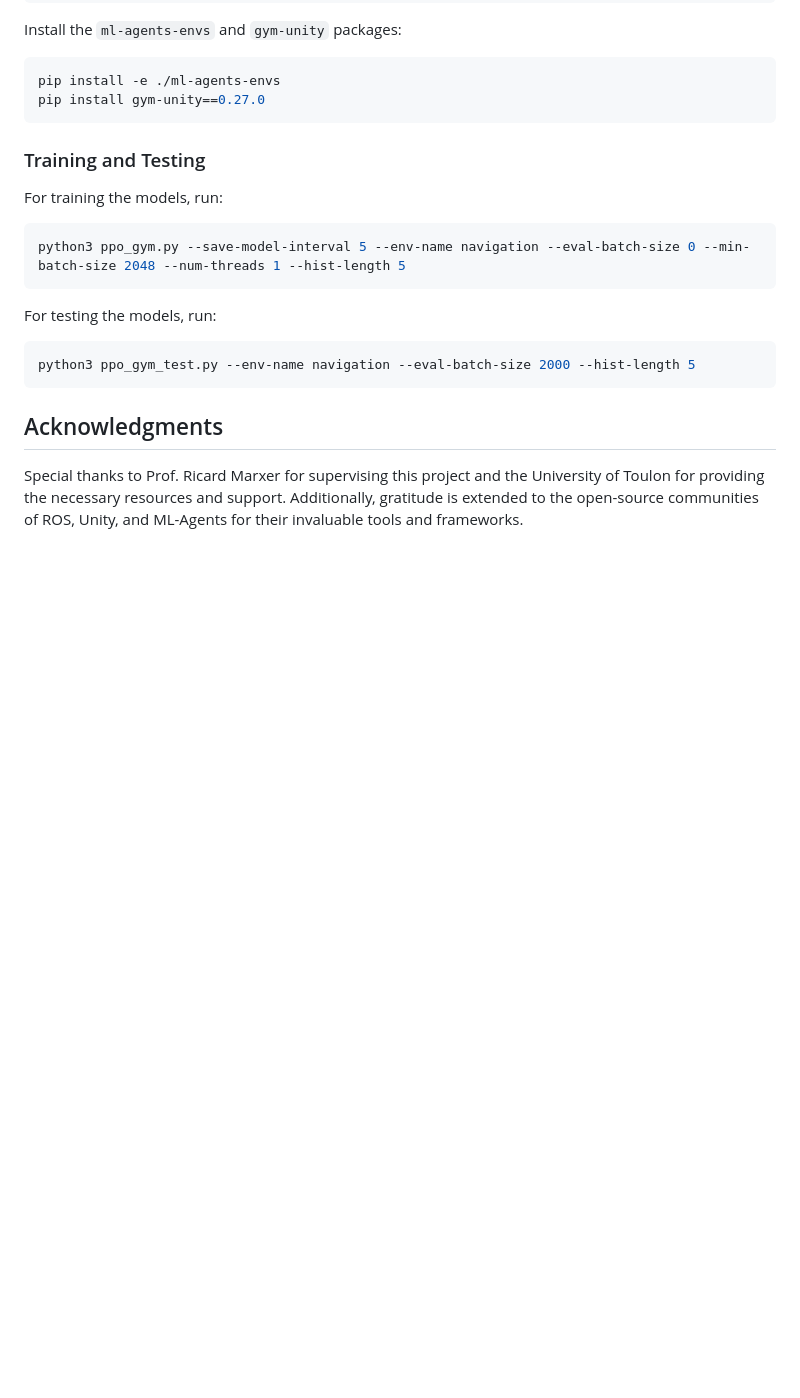
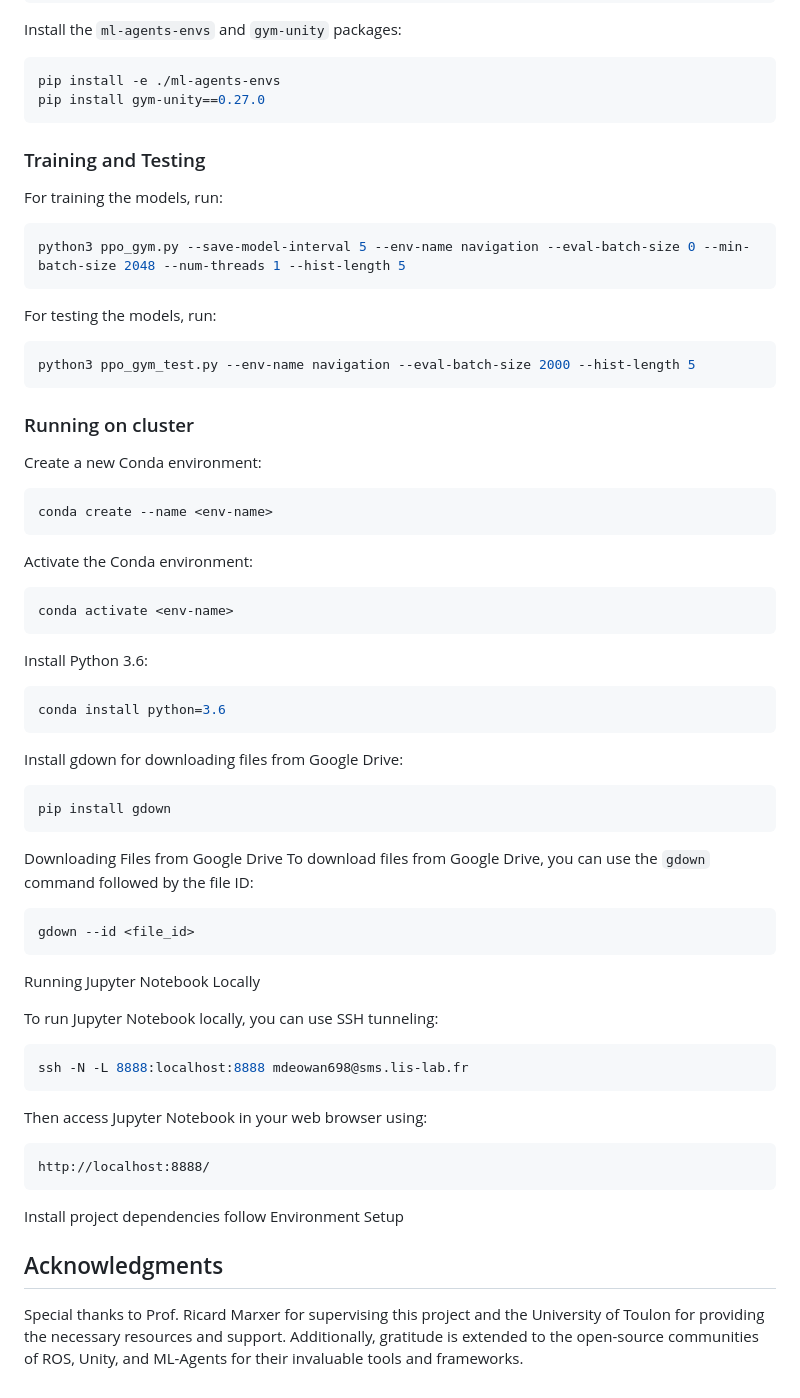
Before and after one commit to eather0056/BlueROV_Navigation_Control_with_Reinforcement_Learning, a Markdown page: README.md, the part around the change. Drawn GitHub-style; blank space fills up the shorter version.

````diff
--- a/README.md
+++ b/README.md
@@ -75,5 +75,40 @@ This project contributes to the field of underwater robotics by:
 - Enhancing the robustness of underwater navigation systems through advanced sensor fusion and reward function refinement.
 - Providing insights into overcoming navigation failures in constrained underwater environments.-->
 
+### Running on cluster
+
+Create a new Conda environment:
+   ```bash
+   conda create --name <env-name>
+   ```
+Activate the Conda environment:
+   ```bash
+   conda activate <env-name>
+   ```
+Install Python 3.6:
+   ```bash
+   conda install python=3.6
+   ```
+Install gdown for downloading files from Google Drive:
+   ```bash
+   pip install gdown
+   ```
+Downloading Files from Google Drive
+To download files from Google Drive, you can use the `gdown` command followed by the file ID:
+```bash
+gdown --id <file_id>
+```
+Running Jupyter Notebook Locally
+
+To run Jupyter Notebook locally, you can use SSH tunneling:
+```bash
+ssh -N -L 8888:localhost:8888 mdeowan698@sms.lis-lab.fr
+```
+Then access Jupyter Notebook in your web browser using:
+```
+http://localhost:8888/
+```
+Install project dependencies follow Environment Setup
+
 ## Acknowledgments
 Special thanks to Prof. Ricard Marxer for supervising this project and the University of Toulon for providing the necessary resources and support. Additionally, gratitude is extended to the open-source communities of ROS, Unity, and ML-Agents for their invaluable tools and frameworks.
````
